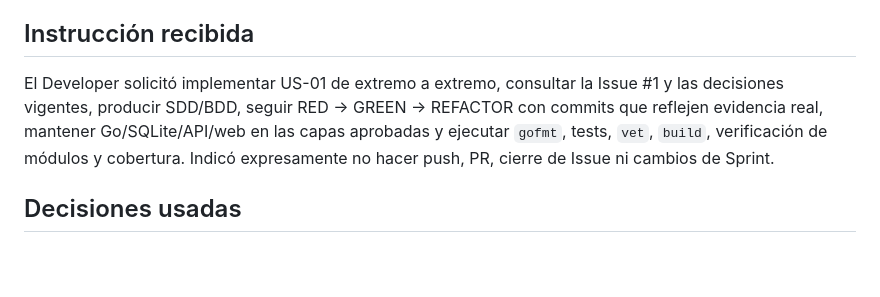
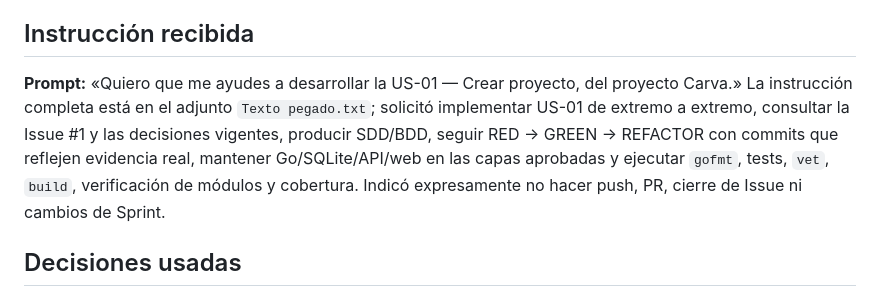
Before and after one commit to Aguscampos04/Carva, a Markdown page: docs/evidencia-ia-us-01.md, the part around the change. GitHub-like rendering; blank space fills up the shorter version.

Commit message:
docs: preserve US-01 AI prompt evidence #1

```diff
--- a/docs/evidencia-ia-us-01.md
+++ b/docs/evidencia-ia-us-01.md
@@ -7,7 +7,7 @@
 
 ## Instrucción recibida
 
-El Developer solicitó implementar US-01 de extremo a extremo, consultar la Issue #1 y las decisiones vigentes, producir SDD/BDD, seguir RED → GREEN → REFACTOR con commits que reflejen evidencia real, mantener Go/SQLite/API/web en las capas aprobadas y ejecutar `gofmt`, tests, `vet`, `build`, verificación de módulos y cobertura. Indicó expresamente no hacer push, PR, cierre de Issue ni cambios de Sprint.
+**Prompt:** «Quiero que me ayudes a desarrollar la US-01 — Crear proyecto, del proyecto Carva.» La instrucción completa está en el adjunto `Texto pegado.txt`; solicitó implementar US-01 de extremo a extremo, consultar la Issue #1 y las decisiones vigentes, producir SDD/BDD, seguir RED → GREEN → REFACTOR con commits que reflejen evidencia real, mantener Go/SQLite/API/web en las capas aprobadas y ejecutar `gofmt`, tests, `vet`, `build`, verificación de módulos y cobertura. Indicó expresamente no hacer push, PR, cierre de Issue ni cambios de Sprint.
 
 ## Decisiones usadas
 
```
